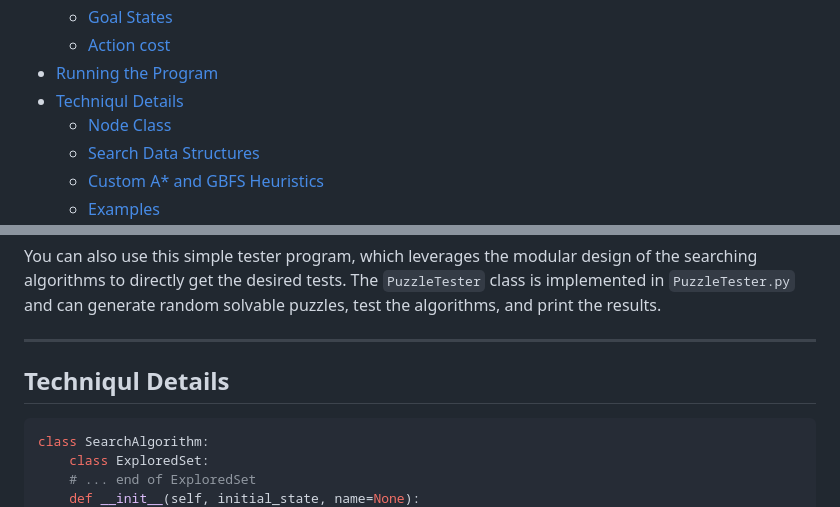
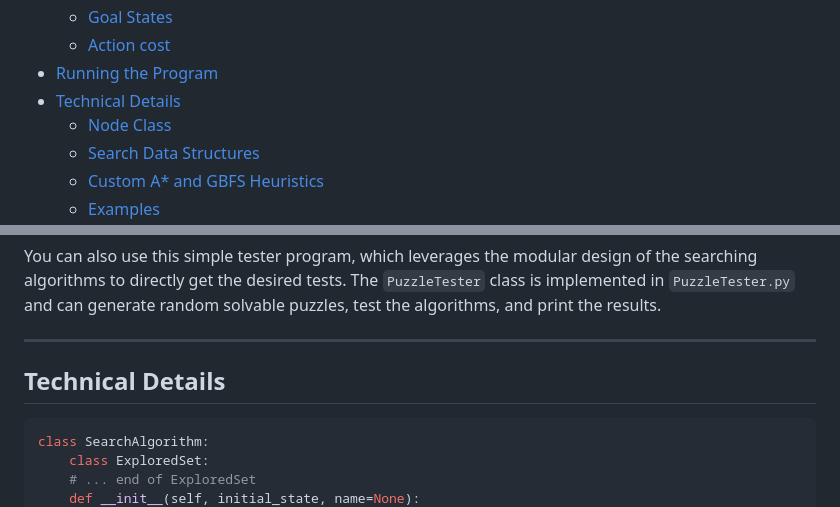
Before and after one commit to Dor-sketch/15-puzzle, a Markdown page: README.md, 2 parts joined by grey strips. Rendered like a GitHub page.

````diff
--- a/README.md
+++ b/README.md
@@ -18,7 +18,7 @@ Project `_Matrix` (Line-Matrix) is a comprehensive exploration of AI search algo
   - [Goal States](#goal-states)
   - [Action cost](#action-cost)
 - [Running the Program](#running-the-program)
-- [Techniqul Details](#techniqul-details)
+- [Technical Details](#technical-details)
   - [Node Class](#node-class)
   - [Search Data Structures](#search-data-structures)
   - [Custom A\* and GBFS Heuristics](#custom-a-and-gbfs-heuristics)
@@ -206,7 +206,7 @@ You can also use this simple tester program, which leverages the modular design
 
 ---
 
-## Techniqul Details
+## Technical Details
 
 ```python
 class SearchAlgorithm:
````
